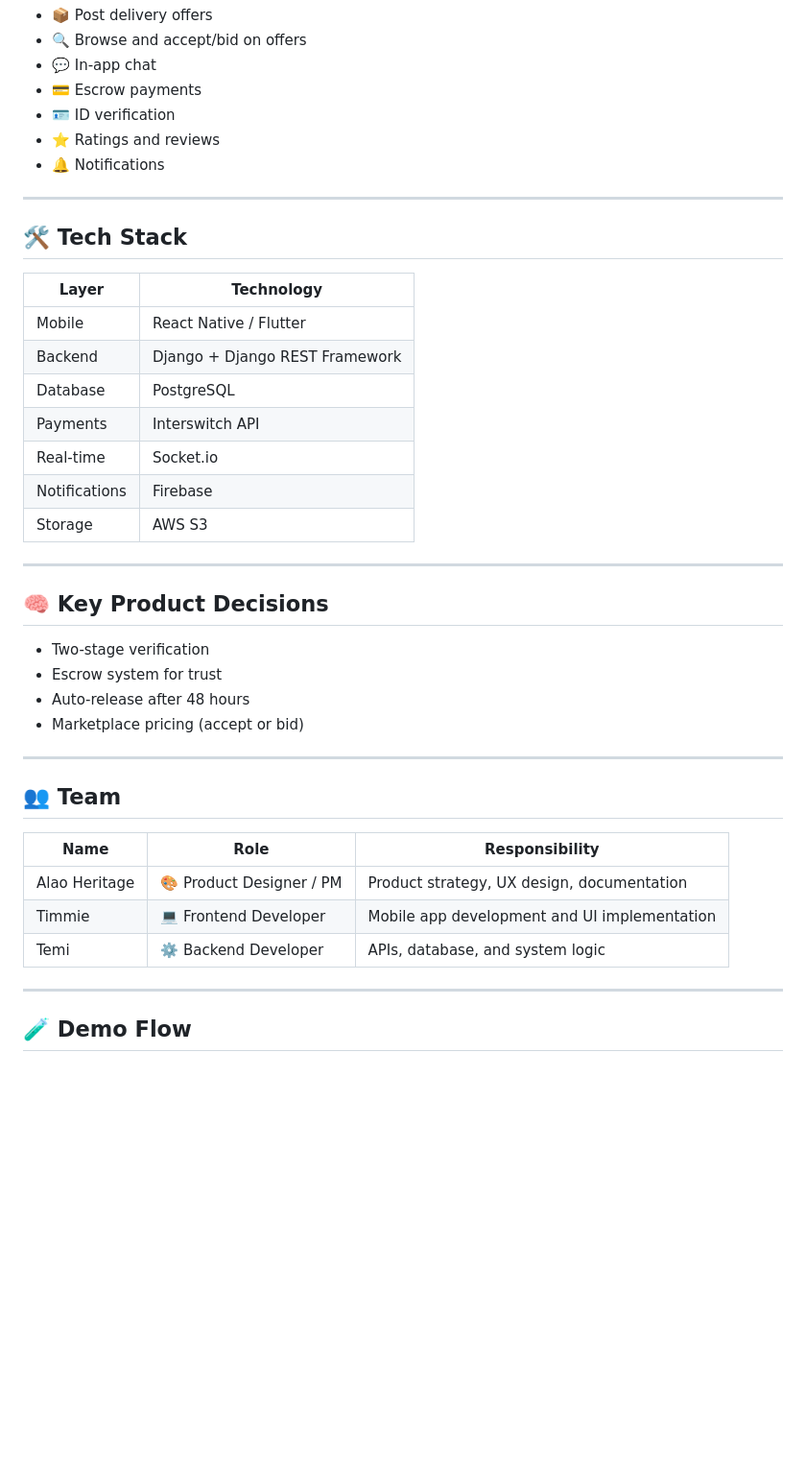
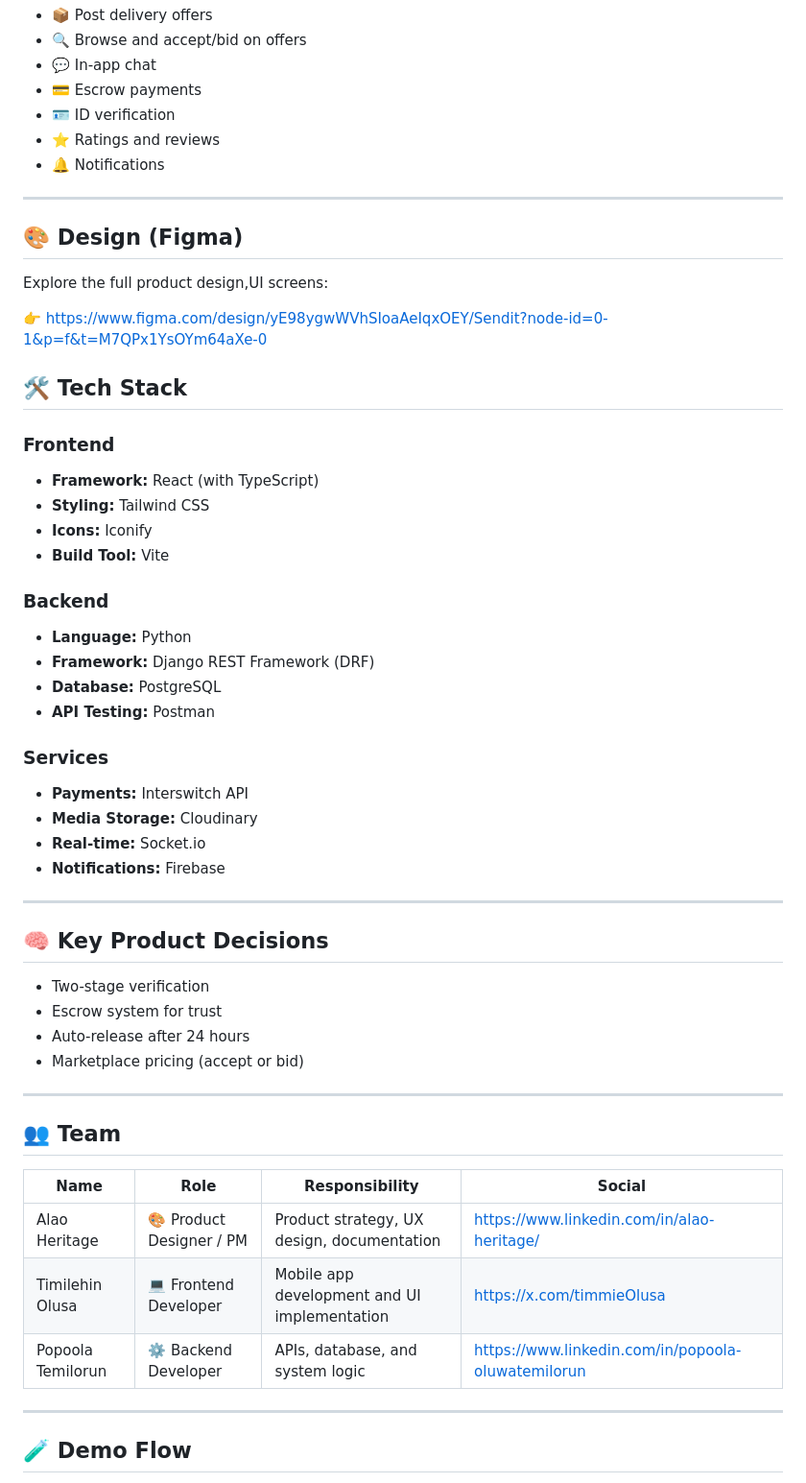
Before and after one commit to DeepBrain07/Sendit, a Markdown page: README.md, the part around the change. Shown at 96% size. GitHub-like rendering; blank space fills up the shorter version.

```diff
--- a/README.md
+++ b/README.md
@@ -69,17 +69,31 @@ Users are forced to choose between:
 
 ---
 
+## 🎨 Design (Figma)
+
+Explore the full product design,UI screens:
+
+👉 https://www.figma.com/design/yE98ygwWVhSIoaAeIqxOEY/Sendit?node-id=0-1&p=f&t=M7QPx1YsOYm64aXe-0
+
 ## 🛠️ Tech Stack
 
-| Layer | Technology |
-|------|------------|
-| Mobile | React Native / Flutter |
-| Backend | Django + Django REST Framework |
-| Database | PostgreSQL |
-| Payments | Interswitch API |
-| Real-time | Socket.io |
-| Notifications | Firebase |
-| Storage | AWS S3 |
+### Frontend
+- **Framework:** React (with TypeScript)
+- **Styling:** Tailwind CSS
+- **Icons:** Iconify
+- **Build Tool:** Vite
+
+### Backend
+- **Language:** Python
+- **Framework:** Django REST Framework (DRF)
+- **Database:** PostgreSQL
+- **API Testing:** Postman
+
+### Services
+- **Payments:** Interswitch API
+- **Media Storage:** Cloudinary
+- **Real-time:** Socket.io
+- **Notifications:** Firebase
 
 ---
 
@@ -87,18 +101,18 @@ Users are forced to choose between:
 
 - Two-stage verification
 - Escrow system for trust
-- Auto-release after 48 hours
+- Auto-release after 24 hours
 - Marketplace pricing (accept or bid)
 
 ---
 
 ## 👥 Team
 
-| Name | Role | Responsibility |
-|------|------|----------------|
-| Alao Heritage | 🎨 Product Designer / PM | Product strategy, UX design, documentation |
-| Timmie | 💻 Frontend Developer | Mobile app development and UI implementation |
-| Temi | ⚙️ Backend Developer | APIs, database, and system logic |
+| Name | Role | Responsibility | Social |
+|------|------|----------------|--------|
+| Alao Heritage | 🎨 Product Designer / PM | Product strategy, UX design, documentation | https://www.linkedin.com/in/alao-heritage/ |
+| Timilehin Olusa  | 💻 Frontend Developer | Mobile app development and UI implementation | https://x.com/timmieOlusa |
+| Popoola Temilorun | ⚙️ Backend Developer | APIs, database, and system logic |  https://www.linkedin.com/in/popoola-oluwatemilorun |
 
 ---
 
```
